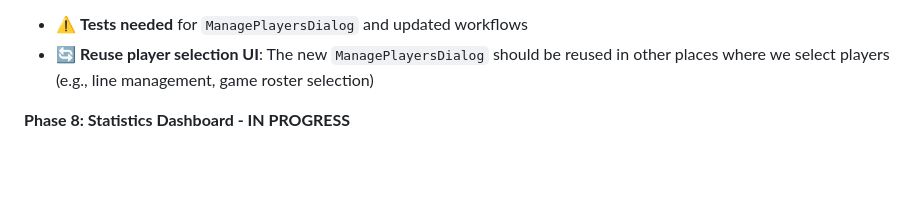
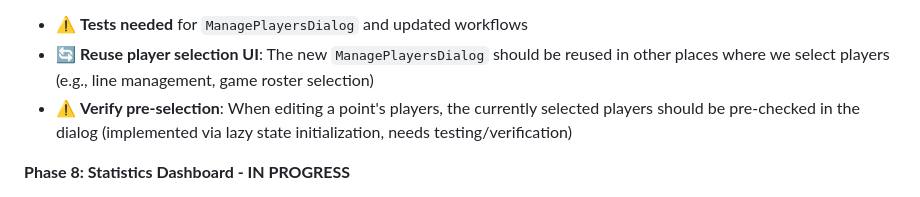
Before and after one commit to alachambre/ultimate-frisbee-stats, a Markdown page: CLAUDE.md, the part around the change. GitHub-like rendering; blank space fills up the shorter version.

Commit message:
Add note about pre-selecting current players when editing
Added TODO item to verify that currently selected players are
pre-checked when opening ManagePlayersDialog to edit a point.

This is implemented via lazy state initialization from point.players,
but needs testing to confirm it works correctly.

Co-Authored-By: Claude Sonnet 4.5 <noreply@anthropic.com>

```diff
--- a/CLAUDE.md
+++ b/CLAUDE.md
@@ -173,6 +173,7 @@ ready → running → scored → completed
 **TODO - Player Selection UI:**
 - ⚠️ **Tests needed** for `ManagePlayersDialog` and updated workflows
 - 🔄 **Reuse player selection UI**: The new `ManagePlayersDialog` should be reused in other places where we select players (e.g., line management, game roster selection)
+- ⚠️ **Verify pre-selection**: When editing a point's players, the currently selected players should be pre-checked in the dialog (implemented via lazy state initialization, needs testing/verification)
 
 **Phase 8: Statistics Dashboard - IN PROGRESS**
 - ✅ Game-level statistics backend (team + player stats with offense/defense breakdown)
```
